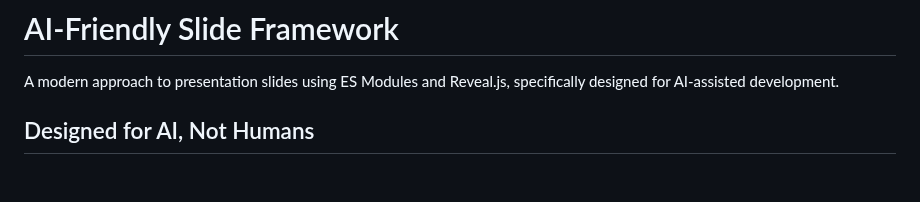
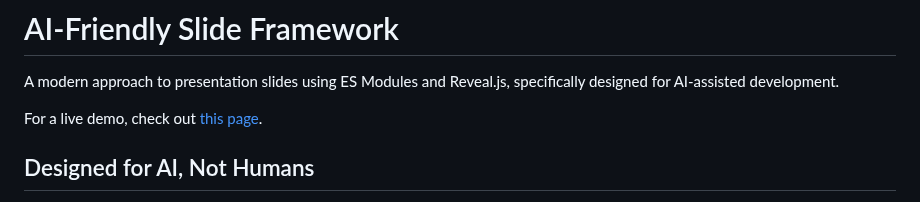
Before and after one commit to grapeot/cursor_slides, a Markdown page: README.md, the part around the change. Drawn GitHub-style; blank space fills up the shorter version.

Commit message:
Add a demo link to README.

```diff
--- a/README.md
+++ b/README.md
@@ -1,6 +1,8 @@
 # AI-Friendly Slide Framework
 
 A modern approach to presentation slides using ES Modules and Reveal.js, specifically designed for AI-assisted development.
+
+For a live demo, check out [this page](https://yage.ai/slides/).
 
 ## Designed for AI, Not Humans
 
```
